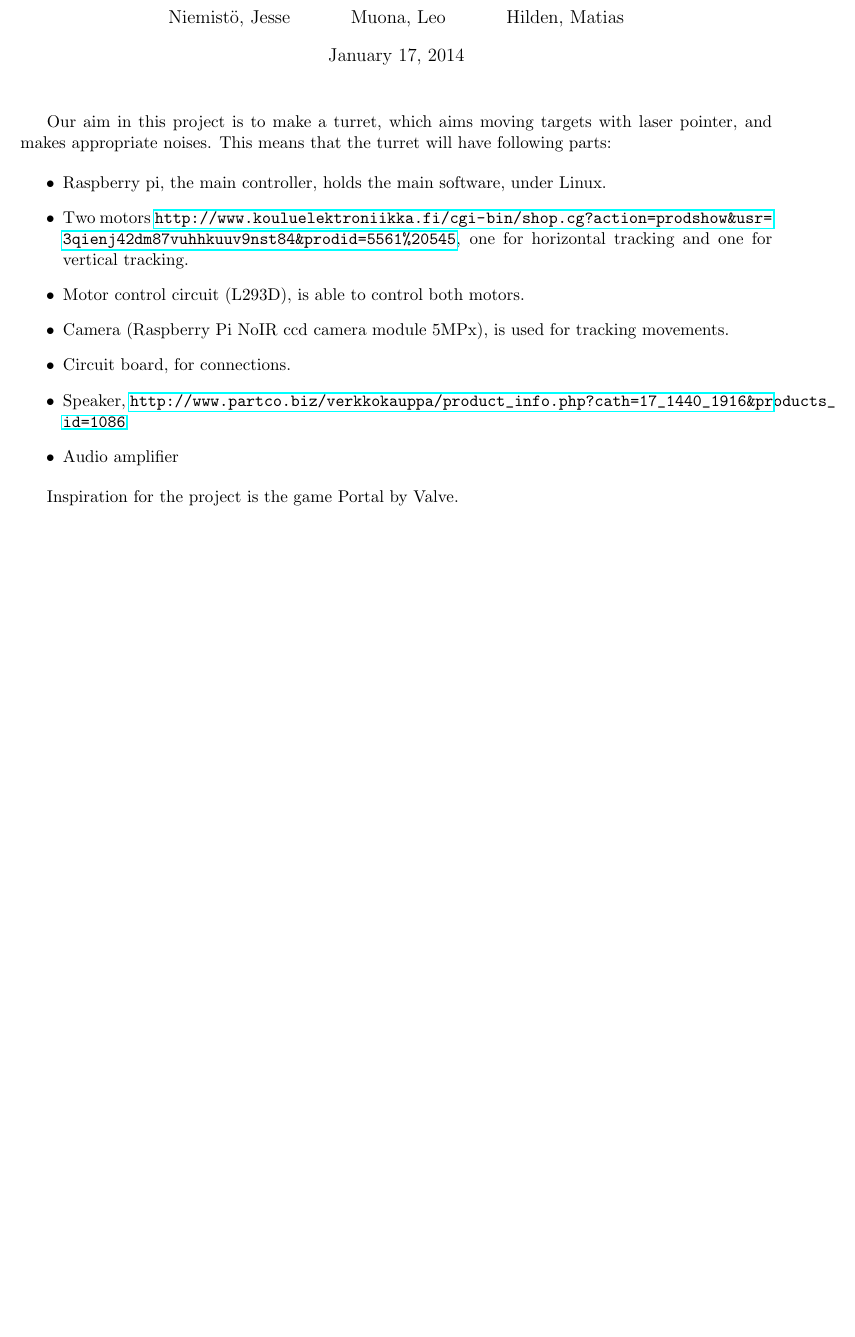
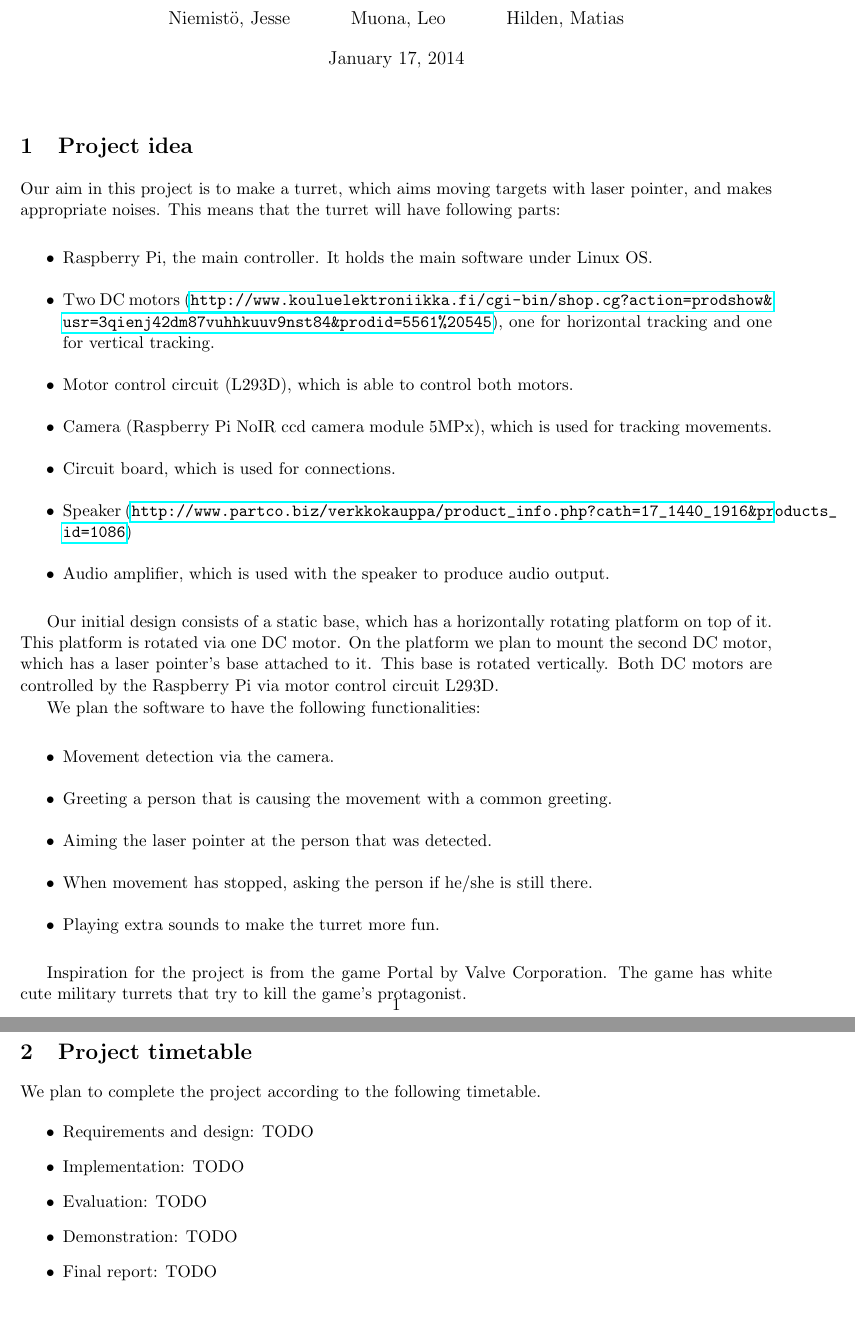
Before and after one commit to leomuona/raspimobot, a LaTeX document (doc/design.tex): part of the page before the commit and two parts of pages 1 and 2 of 2 after it, the two joined at a grey line, cut so that both start at the same text, the shorter picture padded with empty space. Compiled offline with pdfLaTeX.

Commit message:
Adding and tweaking conceptual design.

```diff
--- a/doc/design.tex
+++ b/doc/design.tex
@@ -16,18 +16,44 @@
 
 \maketitle
 
+\section{Project idea}
+
 Our aim in this project is to make a turret, which aims moving targets with laser pointer, and makes appropriate noises. This means that the turret will have following parts:
 
 \begin{itemize}
-  \item Raspberry pi, the main controller, holds the main software, under Linux.
-  \item Two motors \url{http://www.kouluelektroniikka.fi/cgi-bin/shop.cg?action=prodshow\&usr=3qienj42dm87vuhhkuuv9nst84\&prodid=5561\%20545}, one for horizontal tracking and one for vertical tracking.
-  \item Motor control circuit (L293D), is able to control both motors.
-  \item Camera (Raspberry Pi NoIR ccd camera module 5MPx), is used for tracking movements.
-  \item Circuit board, for connections.
-  \item Speaker, \url{http://www.partco.biz/verkkokauppa/product\_info.php?cath=17\_1440\_1916\&products\_id=1086}
-  \item Audio amplifier
+  \item Raspberry Pi, the main controller. It holds the main software under Linux OS.
+  \item Two DC motors (\url{http://www.kouluelektroniikka.fi/cgi-bin/shop.cg?action=prodshow\&usr=3qienj42dm87vuhhkuuv9nst84\&prodid=5561\%20545}), one for horizontal tracking and one for vertical tracking.
+  \item Motor control circuit (L293D), which is able to control both motors.
+  \item Camera (Raspberry Pi NoIR ccd camera module 5MPx), which is used for tracking movements.
+  \item Circuit board, which is used for connections.
+  \item Speaker (\url{http://www.partco.biz/verkkokauppa/product\_info.php?cath=17\_1440\_1916\&products\_id=1086})
+  \item Audio amplifier, which is used with the speaker to produce audio output.
 \end{itemize}
 
-Inspiration for the project is the game Portal by Valve.
+Our initial design consists of a static base, which has a horizontally rotating platform on top of it. This platform is rotated via one DC motor. On the platform we plan to mount the second DC motor, which has a laser pointer's base attached to it. This base is rotated vertically. Both DC motors are controlled by the Raspberry Pi via motor control circuit L293D.
+
+We plan the software to have the following functionalities:
+
+\begin{itemize}
+  \item Movement detection via the camera.
+  \item Greeting a person that is causing the movement with a common greeting.
+  \item Aiming the laser pointer at the person that was detected.
+  \item When movement has stopped, asking the person if he/she is still there.
+  \item Playing extra sounds to make the turret more fun.
+\end{itemize}
+
+Inspiration for the project is from the game Portal by Valve Corporation. The game has white cute military turrets that try to kill the game's protagonist.
+
+\section{Project timetable}
+
+We plan to complete the project according to the following timetable.
+
+\begin{itemize}
+  \item Requirements and design: TODO
+  \item Implementation: TODO
+  \item Evaluation: TODO
+  \item Demonstration: TODO
+  \item Final report: TODO
+\end{itemize}
 
 \end{document}
```
